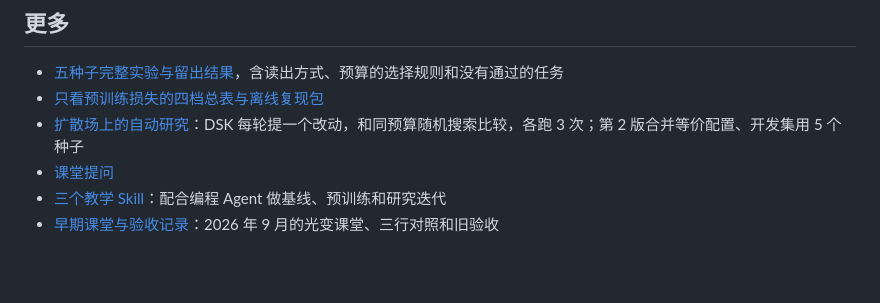
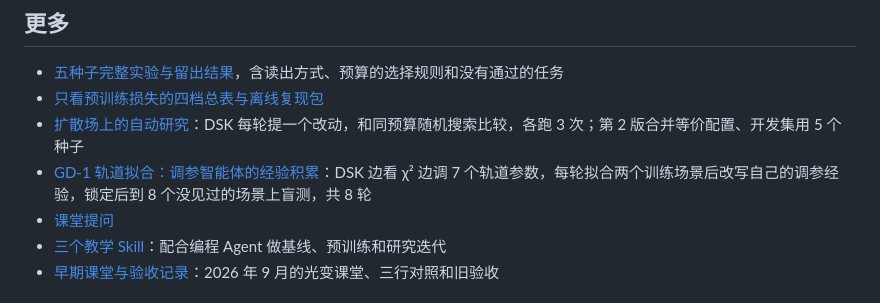
Before and after one commit to Yu-Yang-Li/nanoSciGPT, a Markdown page: README.md, the part around the change. Rendered like a GitHub page; blank space fills up the shorter version.

Commit message:
Add a GD-1 orbit-fitting task where the tuning agent accumulates and blind-tests its own skill

```diff
--- a/README.md
+++ b/README.md
@@ -75,6 +75,7 @@ Windows 把 `.venv/bin/python` 换成 `.venv\Scripts\python.exe`。在本机打
 - [五种子完整实验与留出结果](docs/pretraining-scale/shared-checkpoints/README.md)，含读出方式、预算的选择规则和没有通过的任务
 - [只看预训练损失的四档总表与离线复现包](docs/pretraining-scale/data-scaling/README.md)
 - [扩散场上的自动研究](docs/autoresearch-field.md)：DSK 每轮提一个改动，和同预算随机搜索比较，各跑 3 次；第 2 版合并等价配置、开发集用 5 个种子
+- [GD-1 轨道拟合：调参智能体的经验积累](docs/stream-skill.md)：DSK 边看 χ² 边调 7 个轨道参数，每轮拟合两个训练场景后改写自己的调参经验，锁定后到 8 个没见过的场景上盲测，共 8 轮
 - [课堂提问](docs/classroom-prompts.md)
 - [三个教学 Skill](skills/README.md)：配合编程 Agent 做基线、预训练和研究迭代
 - [早期课堂与验收记录](docs/history.md)：2026 年 9 月的光变课堂、三行对照和旧验收
```
Also changed, not shown: docs/stream-skill.md (added, +73 -0 lines), docs/stream-skill/protocol.md (added, +36 -0 lines), docs/stream-skill/skill-r1.md (added, +8 -0 lines), docs/stream-skill/skill-r2.md (added, +8 -0 lines), docs/stream-skill/skill-r3.md (added, +1 -0 lines), docs/stream-skill/skill-r4.md (added, +1 -0 lines), docs/stream-skill/skill-r5.md (added, +1 -0 lines), docs/stream-skill/skill-r6.md (added, +1 -0 lines), docs/stream-skill/skill-r7.md (added, +1 -0 lines), docs/stream-skill/skill-r8.md (added, +1 -0 lines), skills/ai-scientist-research-loop/SKILL.md (+4 -0 lines), docs/stream-skill/stream-skill.png (added), 5 other files.
